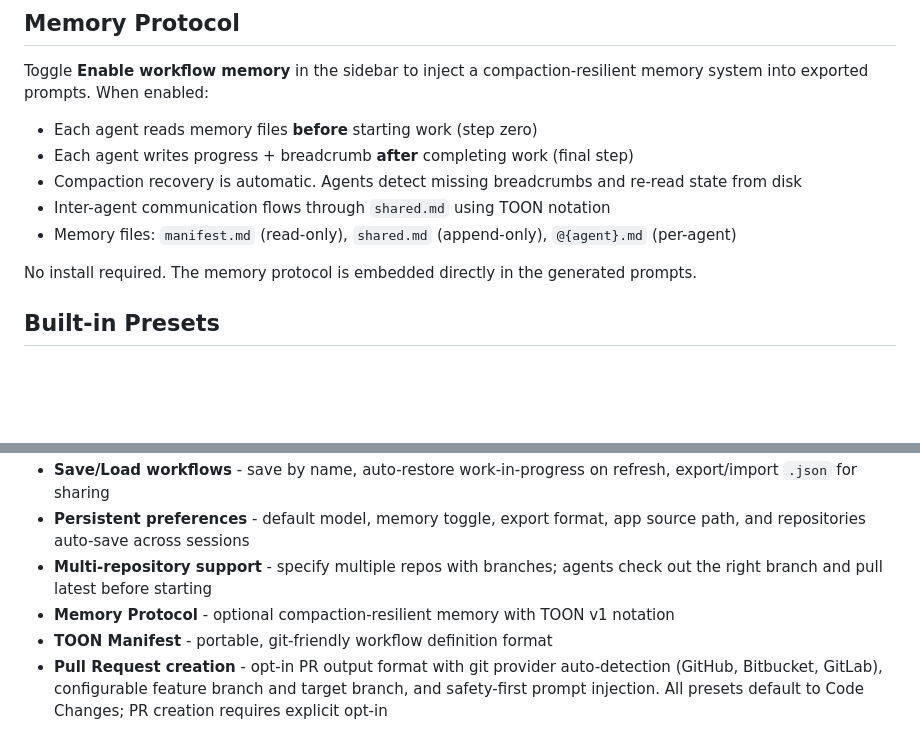
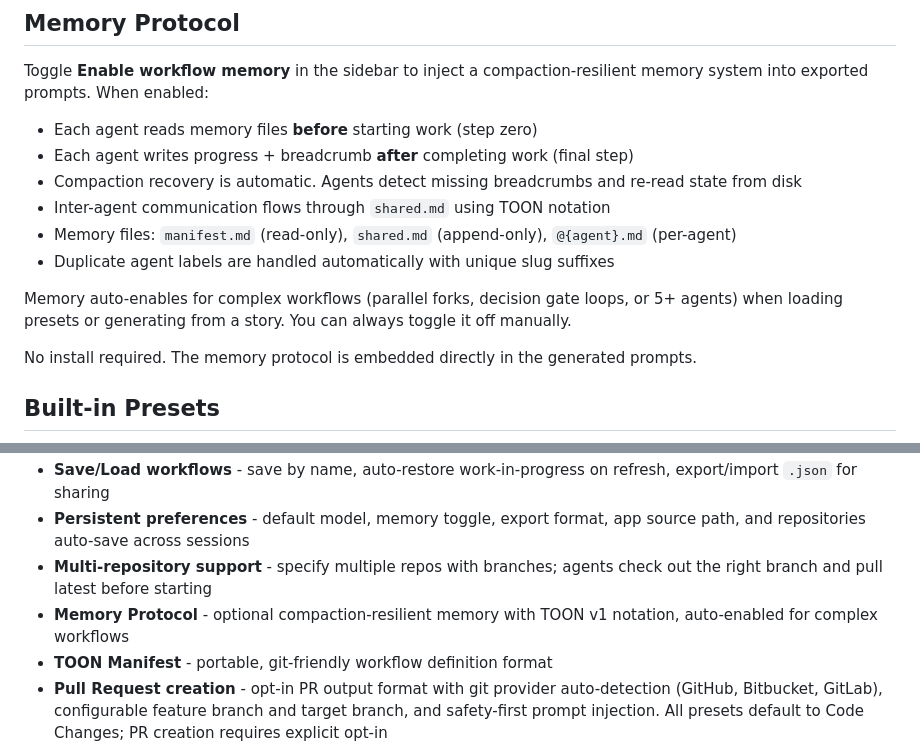
Before and after one commit to bluewilliams/agentic-workflow-designer, a Markdown page: README.md, 2 parts joined by grey strips. GitHub-like rendering; blank space fills up the shorter version.

```diff
--- a/README.md
+++ b/README.md
@@ -33,6 +33,9 @@ Toggle **Enable workflow memory** in the sidebar to inject a compaction-resilien
 - Compaction recovery is automatic. Agents detect missing breadcrumbs and re-read state from disk
 - Inter-agent communication flows through `shared.md` using TOON notation
 - Memory files: `manifest.md` (read-only), `shared.md` (append-only), `@{agent}.md` (per-agent)
+- Duplicate agent labels are handled automatically with unique slug suffixes
+
+Memory auto-enables for complex workflows (parallel forks, decision gate loops, or 5+ agents) when loading presets or generating from a story. You can always toggle it off manually.
 
 No install required. The memory protocol is embedded directly in the generated prompts.
 
@@ -67,7 +70,7 @@ No install required. The memory protocol is embedded directly in the generated p
 - **Save/Load workflows** - save by name, auto-restore work-in-progress on refresh, export/import `.json` for sharing
 - **Persistent preferences** - default model, memory toggle, export format, app source path, and repositories auto-save across sessions
 - **Multi-repository support** - specify multiple repos with branches; agents check out the right branch and pull latest before starting
-- **Memory Protocol** - optional compaction-resilient memory with TOON v1 notation
+- **Memory Protocol** - optional compaction-resilient memory with TOON v1 notation, auto-enabled for complex workflows
 - **TOON Manifest** - portable, git-friendly workflow definition format
 - **Pull Request creation** - opt-in PR output format with git provider auto-detection (GitHub, Bitbucket, GitLab), configurable feature branch and target branch, and safety-first prompt injection. All presets default to Code Changes; PR creation requires explicit opt-in
 - **Custom workflows** - add your own nodes and connections; export generators add smart scaffolding automatically
```
Also changed, not shown: TECHNICAL.md (+24 -7 lines).
